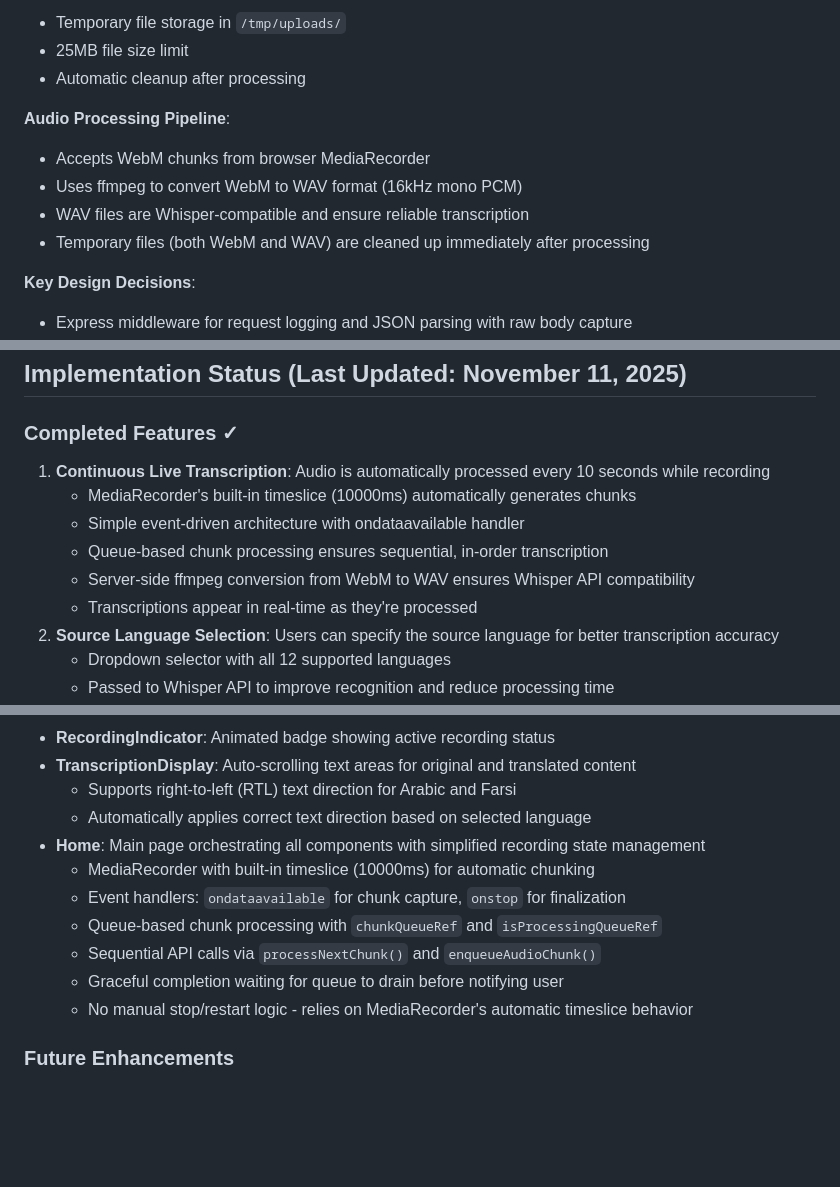
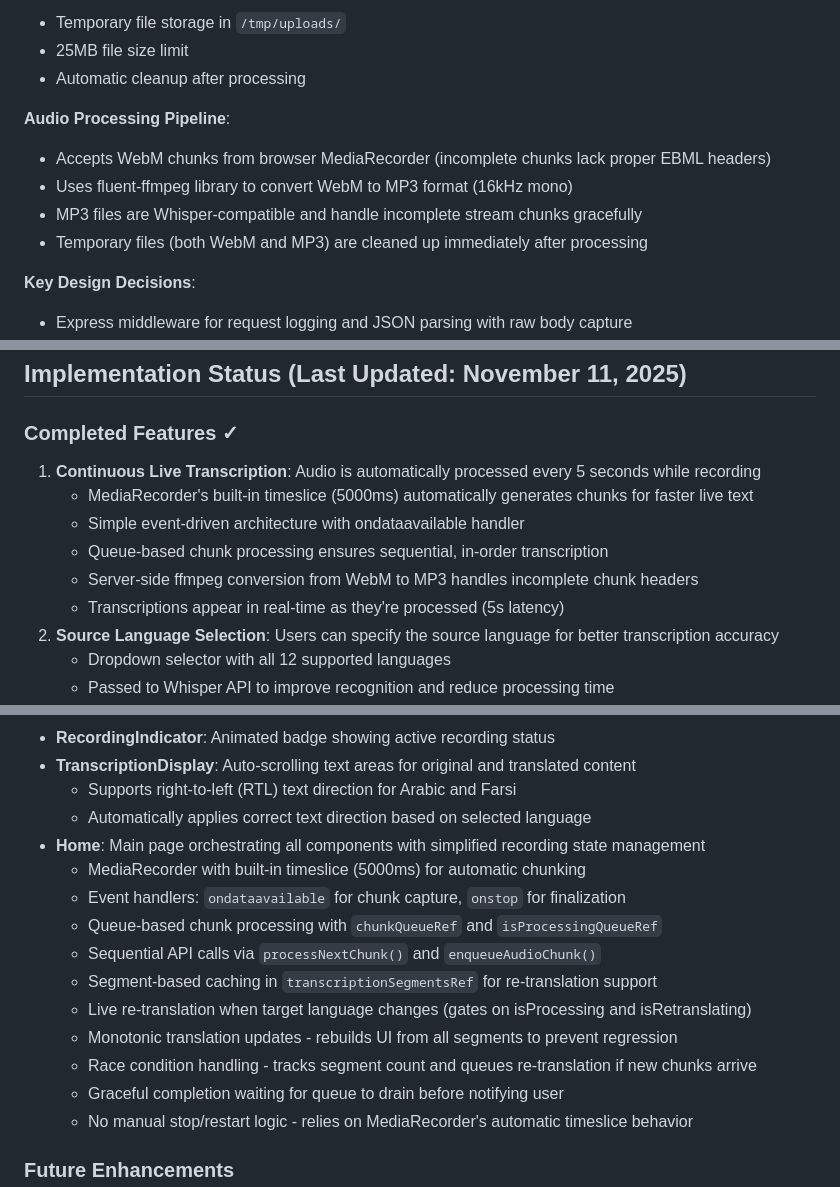
Before and after one commit to yartow/LiveTranslation, a Markdown page: replit.md, 3 parts joined by grey strips. Rendered like a GitHub page; blank space fills up the shorter version.

```diff
--- a/replit.md
+++ b/replit.md
@@ -51,10 +51,10 @@ Preferred communication style: Simple, everyday language.
 - Automatic cleanup after processing
 
 **Audio Processing Pipeline**:
-- Accepts WebM chunks from browser MediaRecorder
-- Uses ffmpeg to convert WebM to WAV format (16kHz mono PCM)
-- WAV files are Whisper-compatible and ensure reliable transcription
-- Temporary files (both WebM and WAV) are cleaned up immediately after processing
+- Accepts WebM chunks from browser MediaRecorder (incomplete chunks lack proper EBML headers)
+- Uses fluent-ffmpeg library to convert WebM to MP3 format (16kHz mono)
+- MP3 files are Whisper-compatible and handle incomplete stream chunks gracefully
+- Temporary files (both WebM and MP3) are cleaned up immediately after processing
 
 **Key Design Decisions**:
 - Express middleware for request logging and JSON parsing with raw body capture
@@ -80,12 +80,12 @@ Preferred communication style: Simple, everyday language.
 ## Implementation Status (Last Updated: November 11, 2025)
 
 ### Completed Features ✓
-1. **Continuous Live Transcription**: Audio is automatically processed every 10 seconds while recording
-   - MediaRecorder's built-in timeslice (10000ms) automatically generates chunks
+1. **Continuous Live Transcription**: Audio is automatically processed every 5 seconds while recording
+   - MediaRecorder's built-in timeslice (5000ms) automatically generates chunks for faster live text
    - Simple event-driven architecture with ondataavailable handler
    - Queue-based chunk processing ensures sequential, in-order transcription
-   - Server-side ffmpeg conversion from WebM to WAV ensures Whisper API compatibility
-   - Transcriptions appear in real-time as they're processed
+   - Server-side ffmpeg conversion from WebM to MP3 handles incomplete chunk headers
+   - Transcriptions appear in real-time as they're processed (5s latency)
 2. **Source Language Selection**: Users can specify the source language for better transcription accuracy
    - Dropdown selector with all 12 supported languages
    - Passed to Whisper API to improve recognition and reduce processing time
@@ -126,10 +139,14 @@ Preferred communication style: Simple, everyday language.
   - Supports right-to-left (RTL) text direction for Arabic and Farsi
   - Automatically applies correct text direction based on selected language
 - **Home**: Main page orchestrating all components with simplified recording state management
-  - MediaRecorder with built-in timeslice (10000ms) for automatic chunking
+  - MediaRecorder with built-in timeslice (5000ms) for automatic chunking
   - Event handlers: `ondataavailable` for chunk capture, `onstop` for finalization
   - Queue-based chunk processing with `chunkQueueRef` and `isProcessingQueueRef`
   - Sequential API calls via `processNextChunk()` and `enqueueAudioChunk()`
+  - Segment-based caching in `transcriptionSegmentsRef` for re-translation support
+  - Live re-translation when target language changes (gates on isProcessing and isRetranslating)
+  - Monotonic translation updates - rebuilds UI from all segments to prevent regression
+  - Race condition handling - tracks segment count and queues re-translation if new chunks arrive
   - Graceful completion waiting for queue to drain before notifying user
   - No manual stop/restart logic - relies on MediaRecorder's automatic timeslice behavior
 
```
Also changed, not shown: other parts of replit.md (+28 -14 lines).
